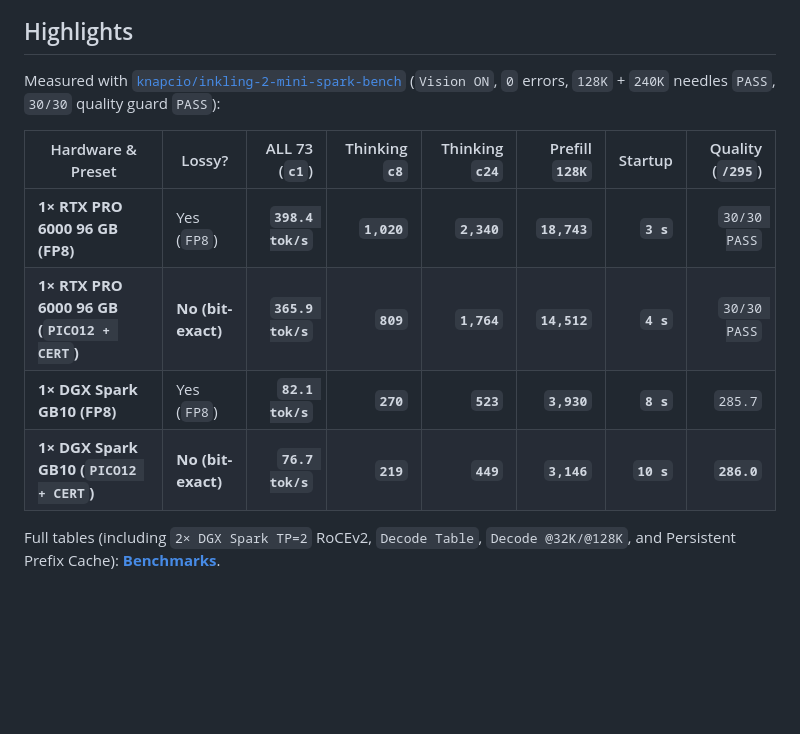
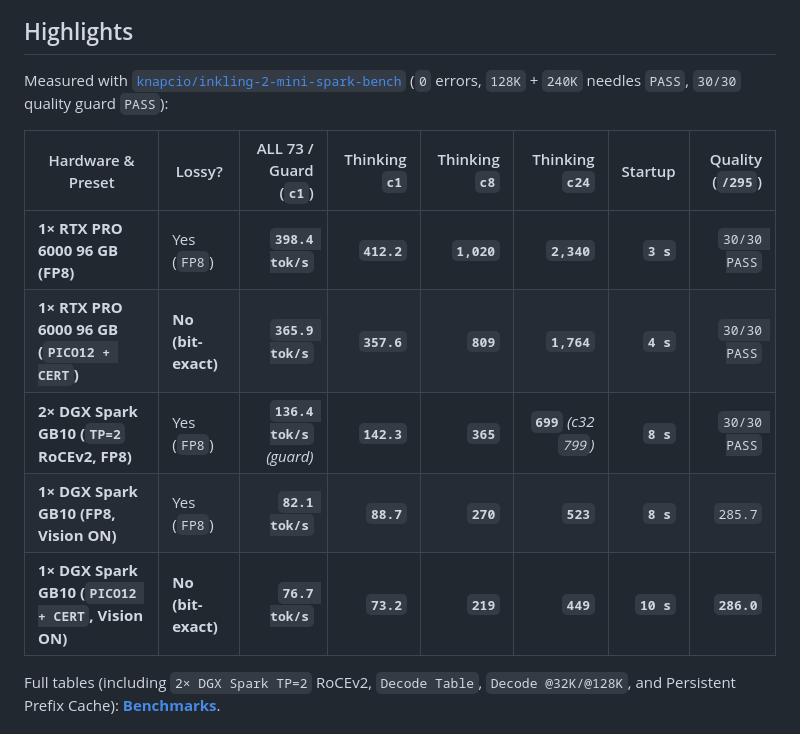
Before and after one commit to Alexintosh/Frankengine, a Markdown page: README.md, the part around one of its changes. Drawn GitHub-style; blank space fills up the shorter version.

Commit message:
docs: add Track 4+5 Dual-Spark TP=2 & Blackwell hardware scaling chart and tables

```diff
--- a/README.md
+++ b/README.md
@@ -14,13 +18,14 @@ Frankengine is a C++/CUDA inference engine for **`Inkling-2-Mini` (`30B-A3.6B` L
 ## Highlights
 
-Measured with [`knapcio/inkling-2-mini-spark-bench`](https://github.com/knapcio/inkling-2-mini-spark-bench) (`Vision ON`, `0` errors, `128K` + `240K` needles `PASS`, `30/30` quality guard `PASS`):
+Measured with [`knapcio/inkling-2-mini-spark-bench`](https://github.com/knapcio/inkling-2-mini-spark-bench) (`0` errors, `128K` + `240K` needles `PASS`, `30/30` quality guard `PASS`):
 
-| Hardware & Preset | Lossy? | ALL 73 (`c1`) | Thinking `c8` | Thinking `c24` | Prefill `128K` | Startup | Quality (`/295`) |
+| Hardware & Preset | Lossy? | ALL 73 / Guard (`c1`) | Thinking `c1` | Thinking `c8` | Thinking `c24` | Startup | Quality (`/295`) |
 |---|---|---:|---:|---:|---:|---:|---:|
-| **1× RTX PRO 6000 96 GB (FP8)** | Yes (`FP8`) | **`398.4 tok/s`** | **`1,020`** | **`2,340`** | **`18,743`** | **`3 s`** | `30/30 PASS` |
-| **1× RTX PRO 6000 96 GB (`PICO12 + CERT`)** | **No (bit-exact)** | **`365.9 tok/s`** | **`809`** | **`1,764`** | **`14,512`** | **`4 s`** | `30/30 PASS` |
-| **1× DGX Spark GB10 (FP8)** | Yes (`FP8`) | **`82.1 tok/s`** | **`270`** | **`523`** | **`3,930`** | **`8 s`** | `285.7` |
-| **1× DGX Spark GB10 (`PICO12 + CERT`)** | **No (bit-exact)** | **`76.7 tok/s`** | **`219`** | **`449`** | **`3,146`** | **`10 s`** | **`286.0`** |
+| **1× RTX PRO 6000 96 GB (FP8)** | Yes (`FP8`) | **`398.4 tok/s`** | **`412.2`** | **`1,020`** | **`2,340`** | **`3 s`** | `30/30 PASS` |
+| **1× RTX PRO 6000 96 GB (`PICO12 + CERT`)** | **No (bit-exact)** | **`365.9 tok/s`** | **`357.6`** | **`809`** | **`1,764`** | **`4 s`** | `30/30 PASS` |
+| **2× DGX Spark GB10 (`TP=2` RoCEv2, FP8)** | Yes (`FP8`) | **`136.4 tok/s`** *(guard)* | **`142.3`** | **`365`** | **`699`** *(c32 `799`)* | **`8 s`** | `30/30 PASS` |
+| **1× DGX Spark GB10 (FP8, Vision ON)** | Yes (`FP8`) | **`82.1 tok/s`** | **`88.7`** | **`270`** | **`523`** | **`8 s`** | `285.7` |
+| **1× DGX Spark GB10 (`PICO12 + CERT`, Vision ON)** | **No (bit-exact)** | **`76.7 tok/s`** | **`73.2`** | **`219`** | **`449`** | **`10 s`** | **`286.0`** |
 
 Full tables (including `2× DGX Spark TP=2` RoCEv2, `Decode Table`, `Decode @32K/@128K`, and Persistent Prefix Cache): [**Benchmarks**](docs/BENCHMARKS.md).
 
```
Also changed, not shown: other parts of README.md (+4 -0 lines), docs/BENCHMARKS.md (+13 -1 lines), docs/assets/frankengine_hardware_scaling.png (added).
